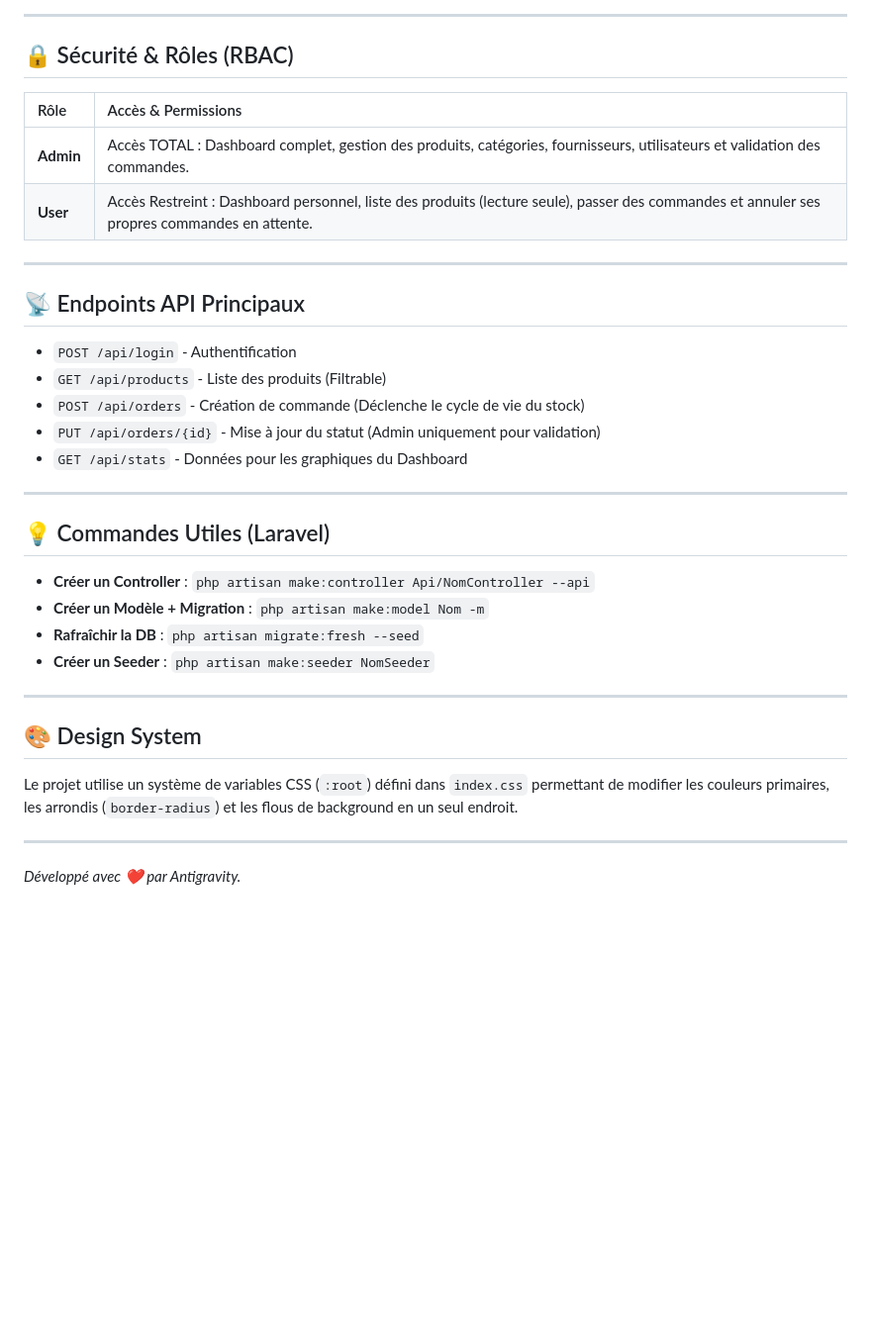
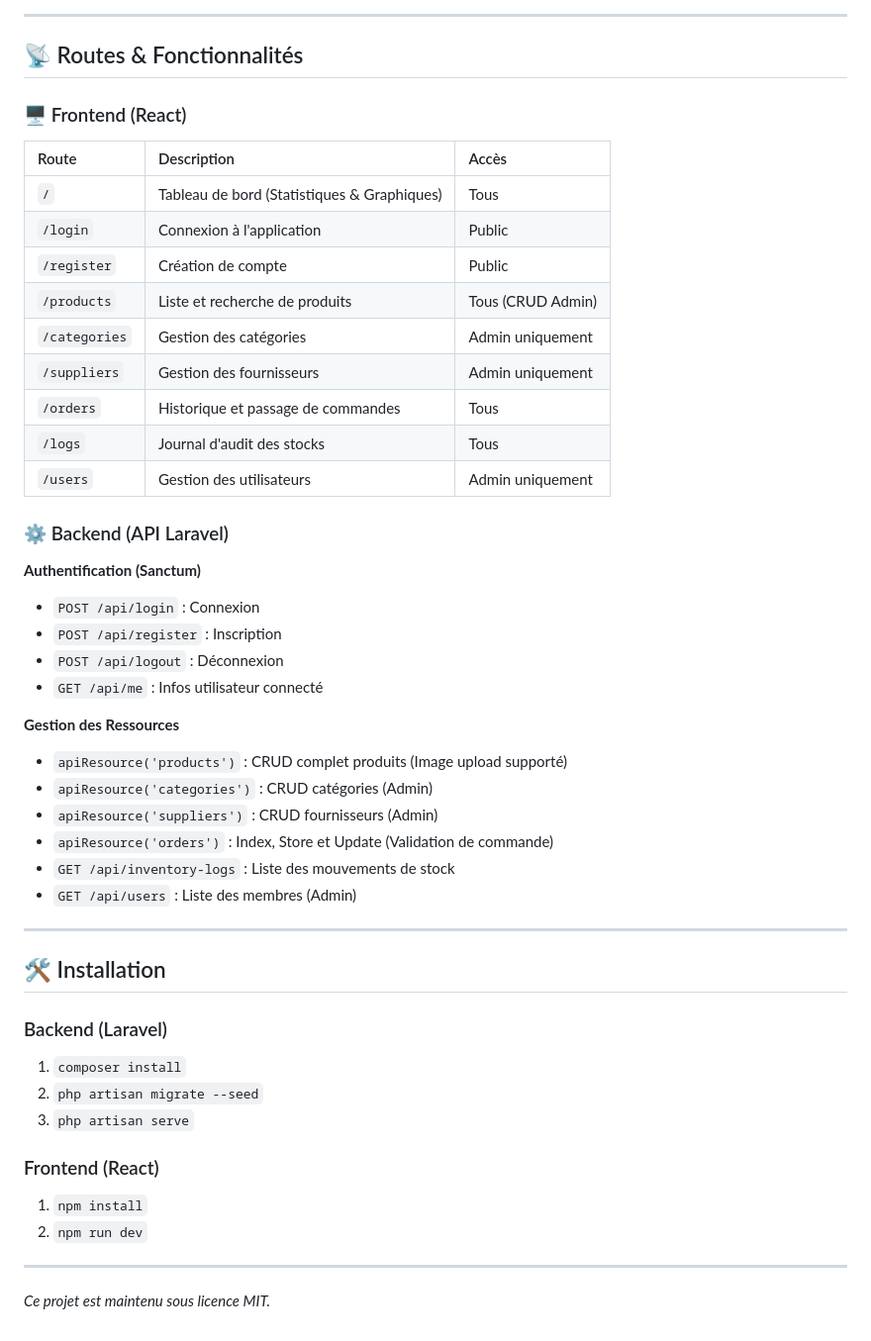
Before and after one commit to Nourhenebenothmen22/inventory-system, a Markdown page: README.md, the part around one of its changes. Shown at 99% size. Rendered like a GitHub page; blank space fills up the shorter version.

```diff
--- a/README.md
+++ b/README.md
@@ -80,38 +70,55 @@ npm run dev
 
 ---
 
-## 🔒 Sécurité & Rôles (RBAC)
+## 📡 Routes & Fonctionnalités
 
-| Rôle      | Accès & Permissions                                                                                                                          |
-| :-------- | :------------------------------------------------------------------------------------------------------------------------------------------- |
-| **Admin** | Accès TOTAL : Dashboard complet, gestion des produits, catégories, fournisseurs, utilisateurs et validation des commandes.                   |
-| **User**  | Accès Restreint : Dashboard personnel, liste des produits (lecture seule), passer des commandes et annuler ses propres commandes en attente. |
+### 🖥️ Frontend (React)
+
+| Route         | Description                                 | Accès             |
+| :------------ | :------------------------------------------ | :---------------- |
+| `/`           | Tableau de bord (Statistiques & Graphiques) | Tous              |
+| `/login`      | Connexion à l'application                   | Public            |
+| `/register`   | Création de compte                          | Public            |
+| `/products`   | Liste et recherche de produits              | Tous (CRUD Admin) |
+| `/categories` | Gestion des catégories                      | Admin uniquement  |
+| `/suppliers`  | Gestion des fournisseurs                    | Admin uniquement  |
+| `/orders`     | Historique et passage de commandes          | Tous              |
+| `/logs`       | Journal d'audit des stocks                  | Tous              |
+| `/users`      | Gestion des utilisateurs                    | Admin uniquement  |
+
+### ⚙️ Backend (API Laravel)
+
+**Authentification (Sanctum)**
+
+- `POST /api/login` : Connexion
+- `POST /api/register` : Inscription
+- `POST /api/logout` : Déconnexion
+- `GET /api/me` : Infos utilisateur connecté
+
+**Gestion des Ressources**
+
+- `apiResource('products')` : CRUD complet produits (Image upload supporté)
+- `apiResource('categories')` : CRUD catégories (Admin)
+- `apiResource('suppliers')` : CRUD fournisseurs (Admin)
+- `apiResource('orders')` : Index, Store et Update (Validation de commande)
+- `GET /api/inventory-logs` : Liste des mouvements de stock
+- `GET /api/users` : Liste des membres (Admin)
 
 ---
 
-## 📡 Endpoints API Principaux
+## 🛠️ Installation
 
-- `POST /api/login` - Authentification
-- `GET /api/products` - Liste des produits (Filtrable)
-- `POST /api/orders` - Création de commande (Déclenche le cycle de vie du stock)
-- `PUT /api/orders/{id}` - Mise à jour du statut (Admin uniquement pour validation)
-- `GET /api/stats` - Données pour les graphiques du Dashboard
+### Backend (Laravel)
+
+1. `composer install`
+2. `php artisan migrate --seed`
+3. `php artisan serve`
+
+### Frontend (React)
+
+1. `npm install`
+2. `npm run dev`
 
 ---
 
-## 💡 Commandes Utiles (Laravel)
-
-- **Créer un Controller** : `php artisan make:controller Api/NomController --api`
-- **Créer un Modèle + Migration** : `php artisan make:model Nom -m`
-- **Rafraîchir la DB** : `php artisan migrate:fresh --seed`
-- **Créer un Seeder** : `php artisan make:seeder NomSeeder`
-
----
-
-## 🎨 Design System
-
-Le projet utilise un système de variables CSS (`:root`) défini dans `index.css` permettant de modifier les couleurs primaires, les arrondis (`border-radius`) et les flous de background en un seul endroit.
-
----
-
-_Développé avec ❤️ par Antigravity._
+_Ce projet est maintenu sous licence MIT._
```
Also changed, not shown: other parts of README.md (+59 -69 lines).
